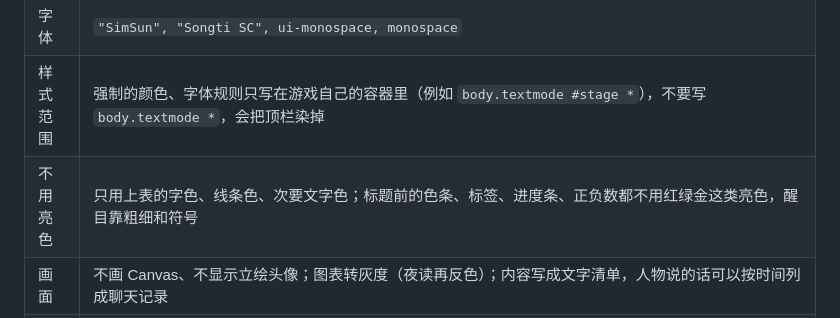
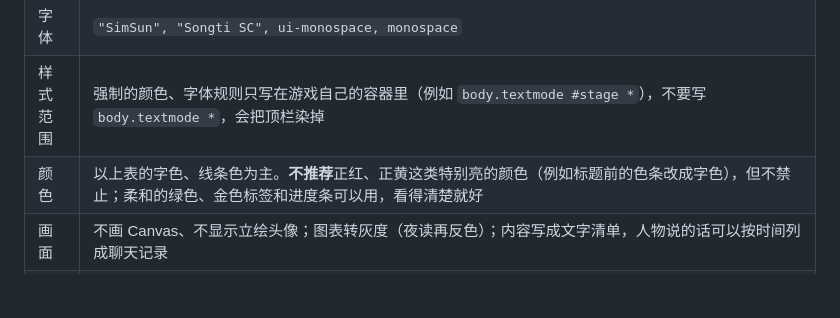
Before and after one commit to SHKChan/vibe-game, a Markdown page: docs/GUIDE.md, the part around the change. Rendered like a GitHub page; blank space fills up the shorter version.

Commit message:
规范：纯文字模式不推荐正红正黄这类特别亮的颜色，但不禁止；柔和的绿、金可以用
Co-Authored-By: Claude Opus 5.5 <noreply@anthropic.com>

```diff
--- a/docs/GUIDE.md
+++ b/docs/GUIDE.md
@@ -91,7 +91,7 @@ Route:          www.vibe-game.com/<路径>*
 | 配色 | 三种，在设置里换，**默认便签**。在 `body` 上设下表的颜色，同时把顶栏读的 `--bg --panel --fg --line --muted --brand` 设成对应值（`--bg`/`--panel` = 底色，`--fg`/`--brand` = 字色），顶栏就跟着变 |
 | 字体 | `"SimSun", "Songti SC", ui-monospace, monospace` |
 | 样式范围 | 强制的颜色、字体规则只写在游戏自己的容器里（例如 `body.textmode #stage *`），不要写 `body.textmode *`，会把顶栏染掉 |
-| 不用亮色 | 只用上表的字色、线条色、次要文字色；标题前的色条、标签、进度条、正负数都不用红绿金这类亮色，醒目靠粗细和符号 |
+| 颜色 | 以上表的字色、线条色为主。**不推荐**正红、正黄这类特别亮的颜色（例如标题前的色条改成字色），但不禁止；柔和的绿色、金色标签和进度条可以用，看得清楚就好 |
 | 画面 | 不画 Canvas、不显示立绘头像；图表转灰度（夜读再反色）；内容写成文字清单，人物说的话可以按时间列成聊天记录 |
 | 滚动条 | 藏起原生滚动条（`scrollbar-width: none` 和 `::-webkit-scrollbar`），在能滚动的区域右边换成一列文字符号 `▲ │ █ │ ▼`（字号等于行高，符号首尾相接）；点 ▲/▼ 翻一屏，点轨道跳到那里。参考逍遥客栈 `src/ui/textscroll.ts` |
 | 标题 | 页面标题改成「今日记录.txt」（伪装成文档，不带「 · Vibe Game」）；退出时改回 |
```
